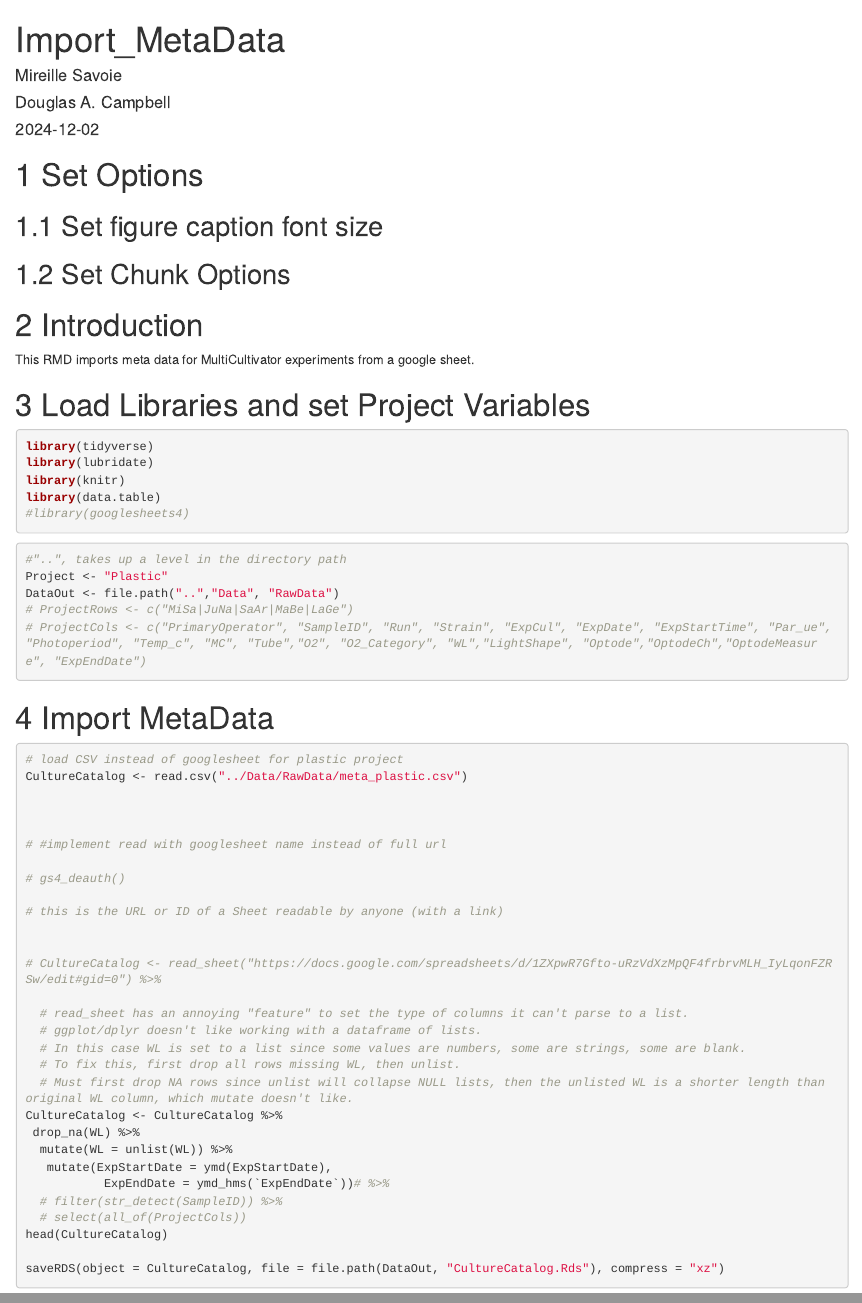
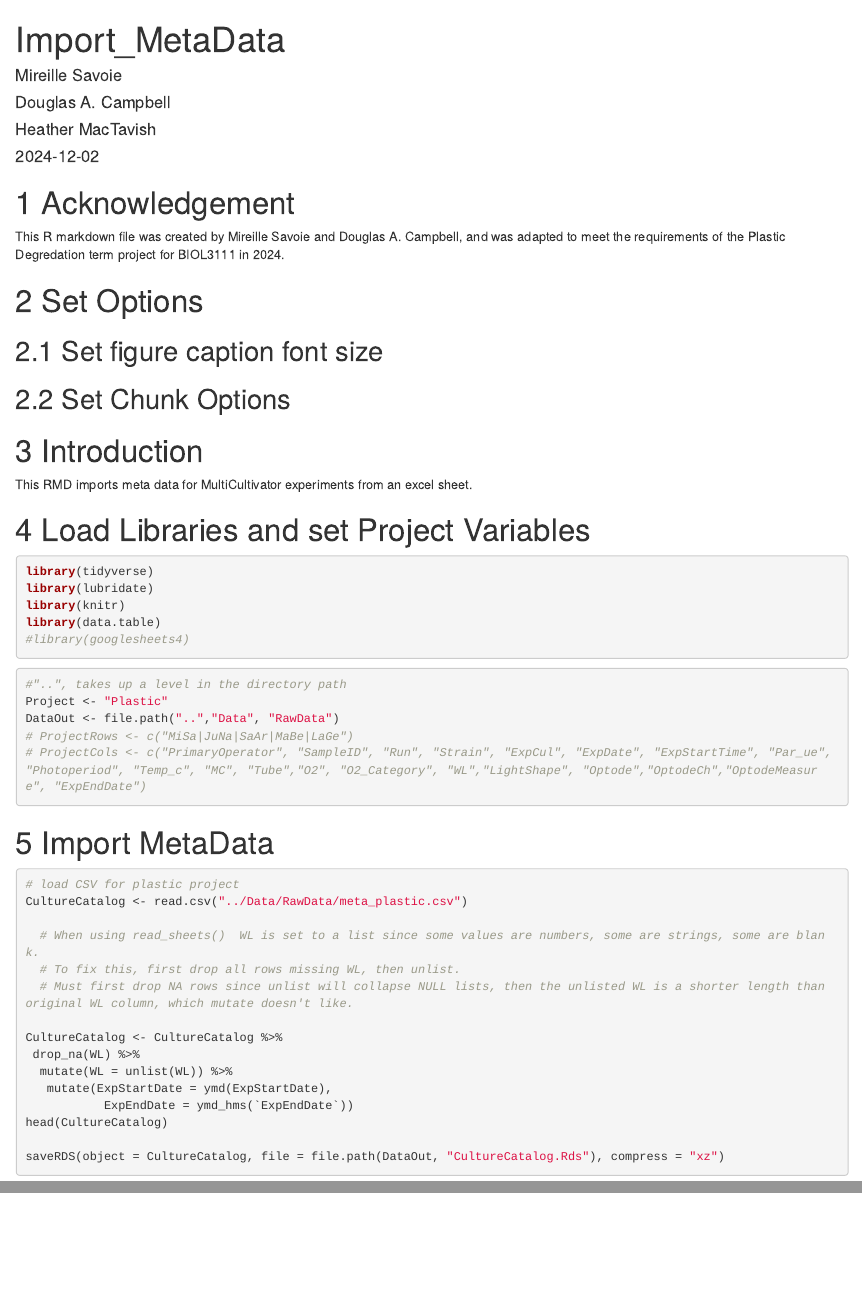
Before and after one commit to BIOL3111MtA2024/plastic_degrade, an R Markdown document (Code/Import_MetaData.Rmd): the page in a window 1100 px wide, from its top, and a second part further down, joined at a grey line. Rendered offline with R 4.5, knitr and Pandoc, with nearby package versions; a font, style sheet, LaTeX package, included part or bibliography that could not be used is replaced or left out.

Commit message:
added acknowledgement and removed code not needed for working with a CSV instead of a google sheet

````diff
--- a/Code/Import_MetaData.Rmd
+++ b/Code/Import_MetaData.Rmd
@@ -3,6 +3,7 @@ title: "Import_MetaData"
 author:
 - Mireille Savoie
 - Douglas A. Campbell
+- Heather MacTavish
 date: "`r format(Sys.Date())`"
 output:
 bookdown::html_document2:
@@ -18,6 +19,10 @@ editor_options:
   markdown:
     wrap: 72
 ---
+
+# Acknowledgement
+This R markdown file was created by Mireille Savoie and Douglas A. Campbell, and was adapted to meet the requirements of the Plastic Degredation term project for BIOL3111 in 2024.
+
 
 # Set Options
 
@@ -39,7 +44,7 @@ knitr::opts_chunk$set(fig.path='Figs/')
 
 # Introduction
 
-This RMD imports meta data for MultiCultivator experiments from a google sheet.
+This RMD imports meta data for MultiCultivator experiments from an excel sheet.
 
 
 # Load Libraries and set Project Variables
@@ -67,32 +72,18 @@ DataOut <- file.path("..","Data", "RawData")
 
 
 ```{r load Catalog direct from googlesheet, results = "hide"}
-# load CSV instead of googlesheet for plastic project
+# load CSV for plastic project
 CultureCatalog <- read.csv("../Data/RawData/meta_plastic.csv")
 
-
-
-# #implement read with googlesheet name instead of full url
-
-# gs4_deauth()
-
-# this is the URL or ID of a Sheet readable by anyone (with a link)
-
-
-# CultureCatalog <- read_sheet("https://docs.google.com/spreadsheets/d/1ZXpwR7Gfto-uRzVdXzMpQF4frbrvMLH_IyLqonFZRSw/edit#gid=0") %>%
-
-  # read_sheet has an annoying "feature" to set the type of columns it can't parse to a list.
-  # ggplot/dplyr doesn't like working with a dataframe of lists.
-  # In this case WL is set to a list since some values are numbers, some are strings, some are blank.
+  # When using read_sheets()  WL is set to a list since some values are numbers, some are strings, some are blank.
   # To fix this, first drop all rows missing WL, then unlist.
   # Must first drop NA rows since unlist will collapse NULL lists, then the unlisted WL is a shorter length than original WL column, which mutate doesn't like.
+
 CultureCatalog <- CultureCatalog %>%
  drop_na(WL) %>%
   mutate(WL = unlist(WL)) %>%
    mutate(ExpStartDate = ymd(ExpStartDate),
-           ExpEndDate = ymd_hms(`ExpEndDate`))# %>%
-  # filter(str_detect(SampleID)) %>%
-  # select(all_of(ProjectCols))
+           ExpEndDate = ymd_hms(`ExpEndDate`))
 head(CultureCatalog)
 
 saveRDS(object = CultureCatalog, file = file.path(DataOut, "CultureCatalog.Rds"), compress = "xz")
````
